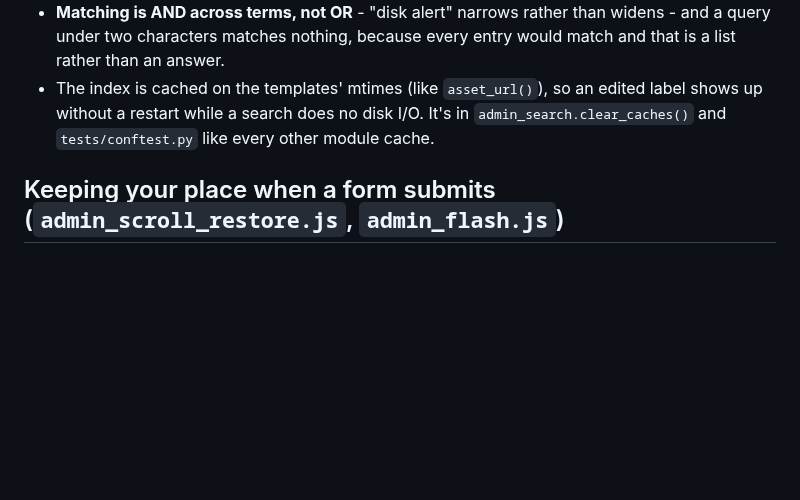
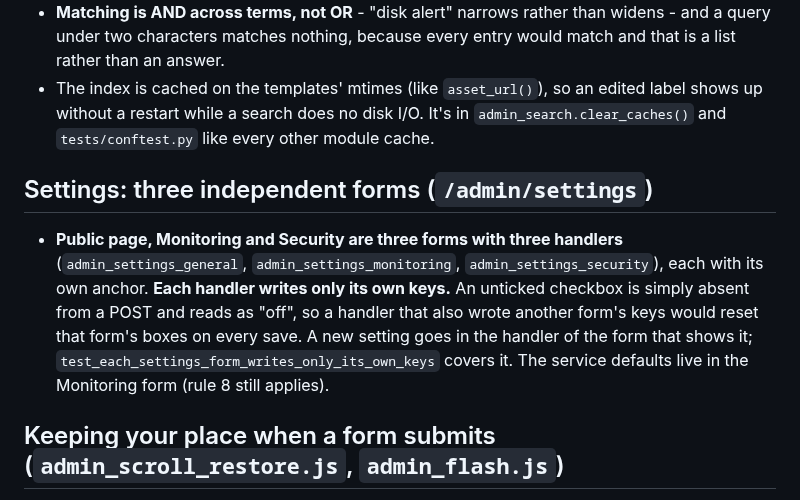
Before and after one commit to Adam4125-officiel/Status-Portal, a Markdown page: docs/claude/admin-panel.md, the part around the change. GitHub-like rendering; blank space fills up the shorter version.

Commit message:
Document the three Settings forms
Co-Authored-By: Claude Sonnet 5.5 <noreply@anthropic.com>
Claude-Session: https://claude.ai/code/session_01KLoAdVsRoArNdHAKWWYj29

```diff
--- a/docs/claude/admin-panel.md
+++ b/docs/claude/admin-panel.md
@@ -278,6 +278,16 @@
   shows up without a restart while a search does no disk I/O. It's in
   `admin_search.clear_caches()` and `tests/conftest.py` like every other module cache.
 
+## Settings: three independent forms (`/admin/settings`)
+
+- **Public page, Monitoring and Security are three forms with three handlers**
+  (`admin_settings_general`, `admin_settings_monitoring`, `admin_settings_security`),
+  each with its own anchor. **Each handler writes only its own keys.** An unticked
+  checkbox is simply absent from a POST and reads as "off", so a handler that also
+  wrote another form's keys would reset that form's boxes on every save. A new
+  setting goes in the handler of the form that shows it; `test_each_settings_form_writes_only_its_own_keys`
+  covers it. The service defaults live in the Monitoring form (rule 8 still applies).
+
 ## Keeping your place when a form submits (`admin_scroll_restore.js`, `admin_flash.js`)
 
 - **Every admin form submit remembers the page's scroll position and restores it
```
Also changed, not shown: docs/HISTORY.md (+7 -0 lines).
